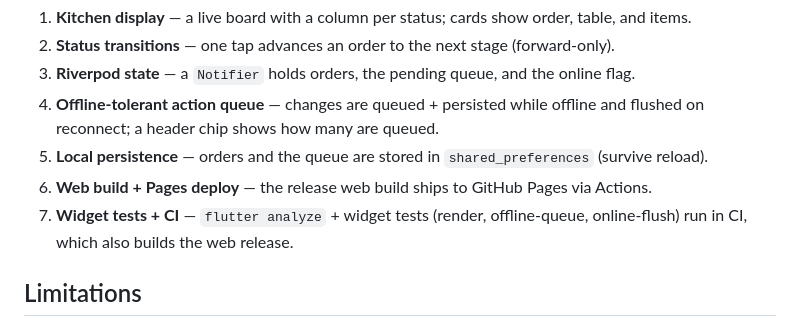
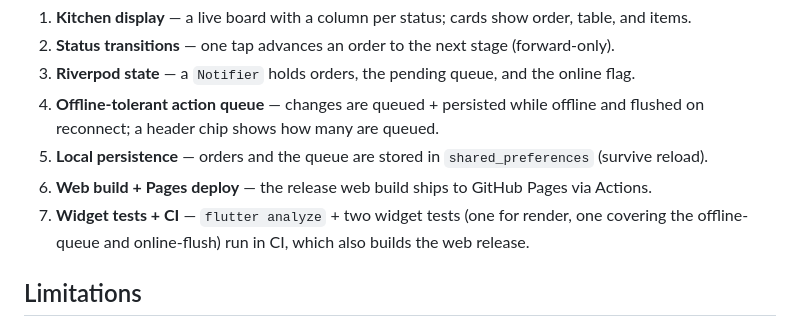
Before and after one commit to arcsymer/restos-courier, a Markdown page: README.md, the part around the change. GitHub-like rendering.

Commit message:
docs(recruiter-sim): clarify widget test count

```diff
--- a/README.md
+++ b/README.md
@@ -55,8 +55,8 @@ online the queue flushes. State and queue survive a page reload.
    reconnect; a header chip shows how many are queued.
 5. **Local persistence** — orders and the queue are stored in `shared_preferences` (survive reload).
 6. **Web build + Pages deploy** — the release web build ships to GitHub Pages via Actions.
-7. **Widget tests + CI** — `flutter analyze` + widget tests (render, offline-queue, online-flush)
-   run in CI, which also builds the web release.
+7. **Widget tests + CI** — `flutter analyze` + two widget tests (one for render, one covering the
+   offline-queue and online-flush) run in CI, which also builds the web release.
 
 ## Limitations
 
```
